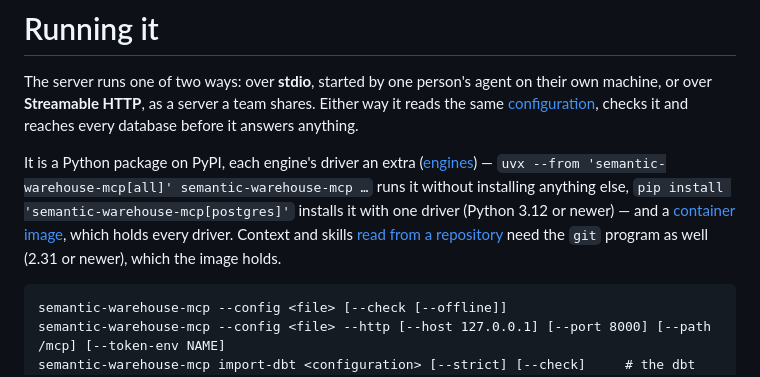
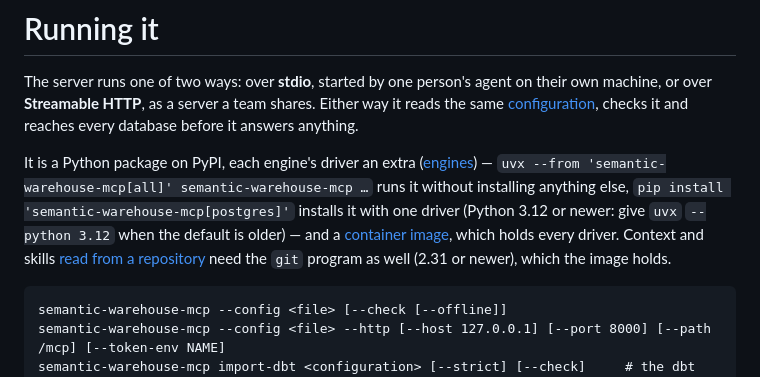
Before and after one commit to alexeiveselov92/semantic-warehouse-mcp, a Markdown page: docs/reference/running.md, the part around the change. Drawn GitHub-style.

Commit message:
Running it: uvx needs --python 3.12 where the default Python is older
Co-Authored-By: Claude Opus 5.5 (1M context) <noreply@anthropic.com>

```diff
--- a/docs/reference/running.md
+++ b/docs/reference/running.md
@@ -6,8 +6,8 @@ it and reaches every database before it answers anything.
 
 It is a Python package on PyPI, each engine's driver an extra ([engines](engines.md#drivers)) — `uvx --from
 'semantic-warehouse-mcp[all]' semantic-warehouse-mcp …` runs it without installing anything else, `pip install
-'semantic-warehouse-mcp[postgres]'` installs it with one driver (Python 3.12 or newer) — and a
-[container image](#the-image), which holds every driver. Context and skills
+'semantic-warehouse-mcp[postgres]'` installs it with one driver (Python 3.12 or newer: give `uvx` `--python 3.12` when
+the default is older) — and a [container image](#the-image), which holds every driver. Context and skills
 [read from a repository](configuration.md#repositories) need the `git` program as well (2.31 or newer), which the image
 holds.
 
```
